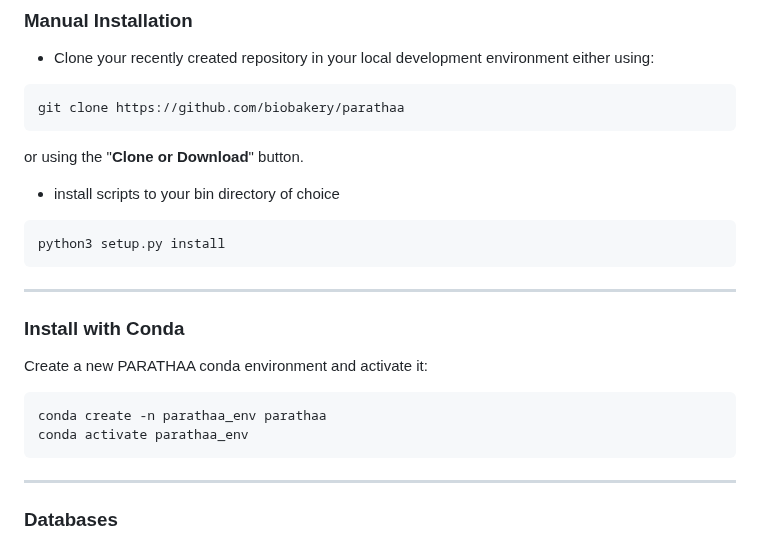
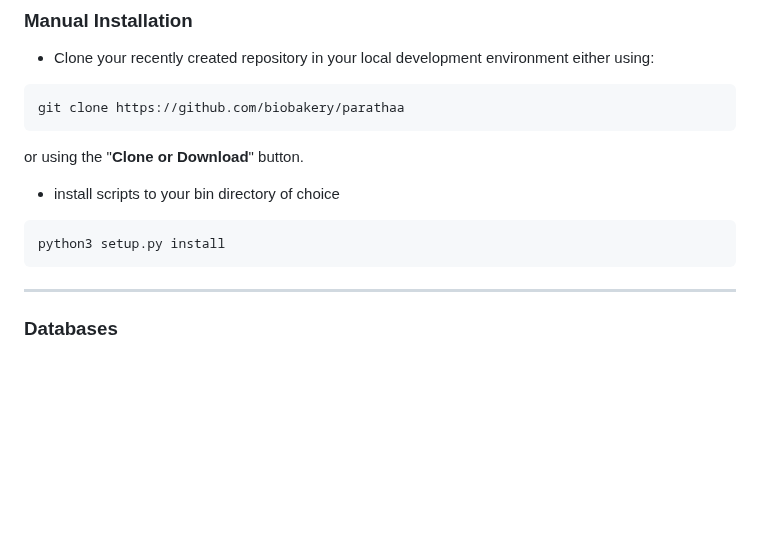
Before and after one commit to biobakery/parathaa, a Markdown page: Readme.md, the part around the change. GitHub-like rendering; blank space fills up the shorter version.

````diff
--- a/Readme.md
+++ b/Readme.md
@@ -77,13 +77,6 @@ or using the "**Clone or Download**" button.
 
 ```
 python3 setup.py install
-```
-----
-### Install with Conda
-Create a new PARATHAA conda environment and activate it:
-```
-conda create -n parathaa_env parathaa
-conda activate parathaa_env
 ```
 ----
 ### Databases
````
